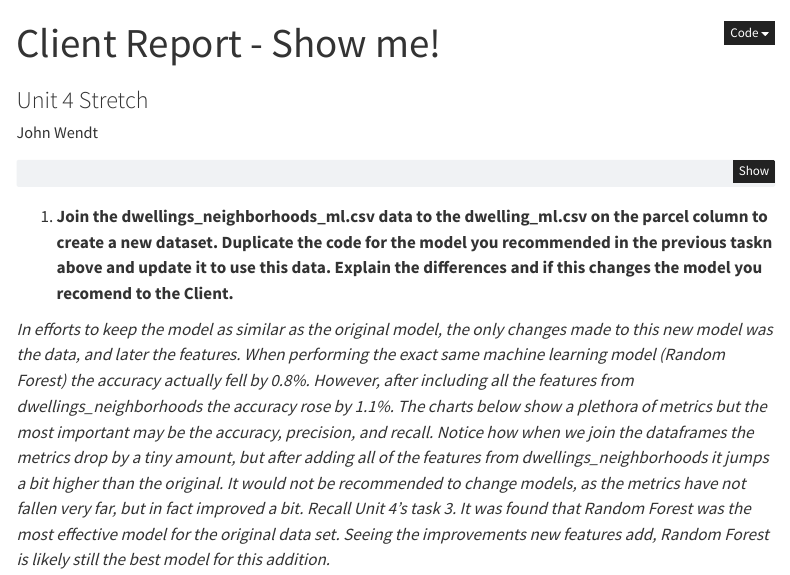
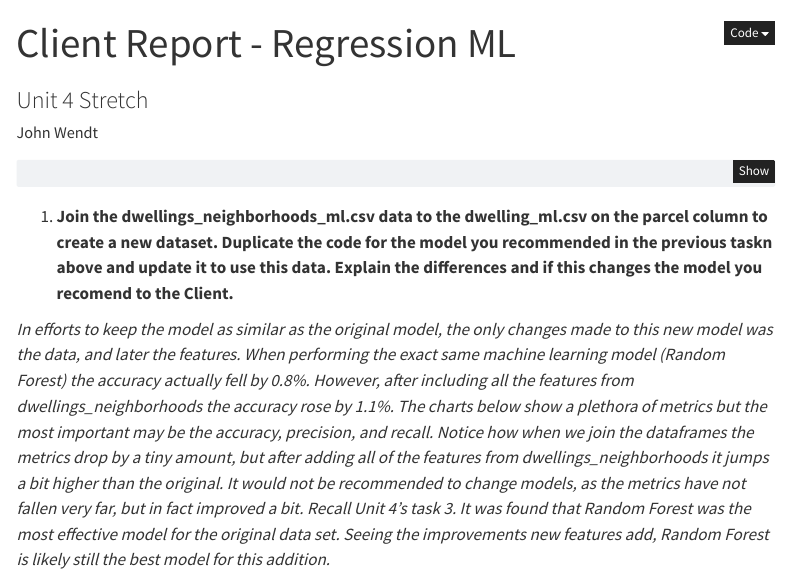
Before and after one commit to jhjln87/ds250, a Quarto document (unit4/stretch.qmd): the page in a window 1100 px wide, from its top. Rendered offline with R 4.5, knitr and Pandoc in place of Quarto, with nearby package versions; the code chunks are not run, so their results and figures are left out; menus at the side of the page are left out.

Commit message:
stretch4 title change

```diff
--- a/unit4/stretch.qmd
+++ b/unit4/stretch.qmd
@@ -1,5 +1,5 @@
 ---
-title: "Client Report - Show me!"
+title: "Client Report - Regression ML"
 subtitle: "Unit 4 Stretch"
 author: "John Wendt"
 format:
```
Also changed, not shown: 1 other file.
